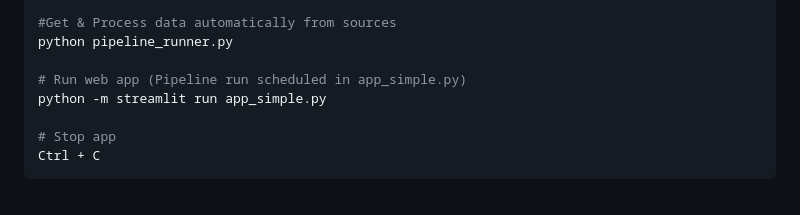
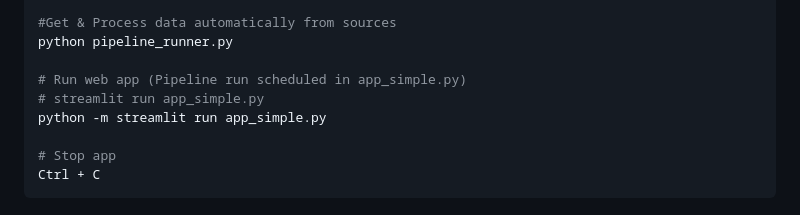
Before and after one commit to TechDilshan/SmartSolarAdvisor_25-26J-527, a Markdown page: Chatbot/README.md, the part around the change. Drawn GitHub-style.

Commit message:
Add alternative streamlit run example
Add a commented shorthand 'streamlit run app_simple.py' to the Run web app section of Chatbot/README.md as an alternative to the existing 'python -m streamlit run app_simple.py' invocation.

```diff
--- a/Chatbot/README.md
+++ b/Chatbot/README.md
@@ -93,6 +93,7 @@ python test_search.py
 python pipeline_runner.py
 
 # Run web app (Pipeline run scheduled in app_simple.py)
+# streamlit run app_simple.py
 python -m streamlit run app_simple.py
 
 # Stop app
```
